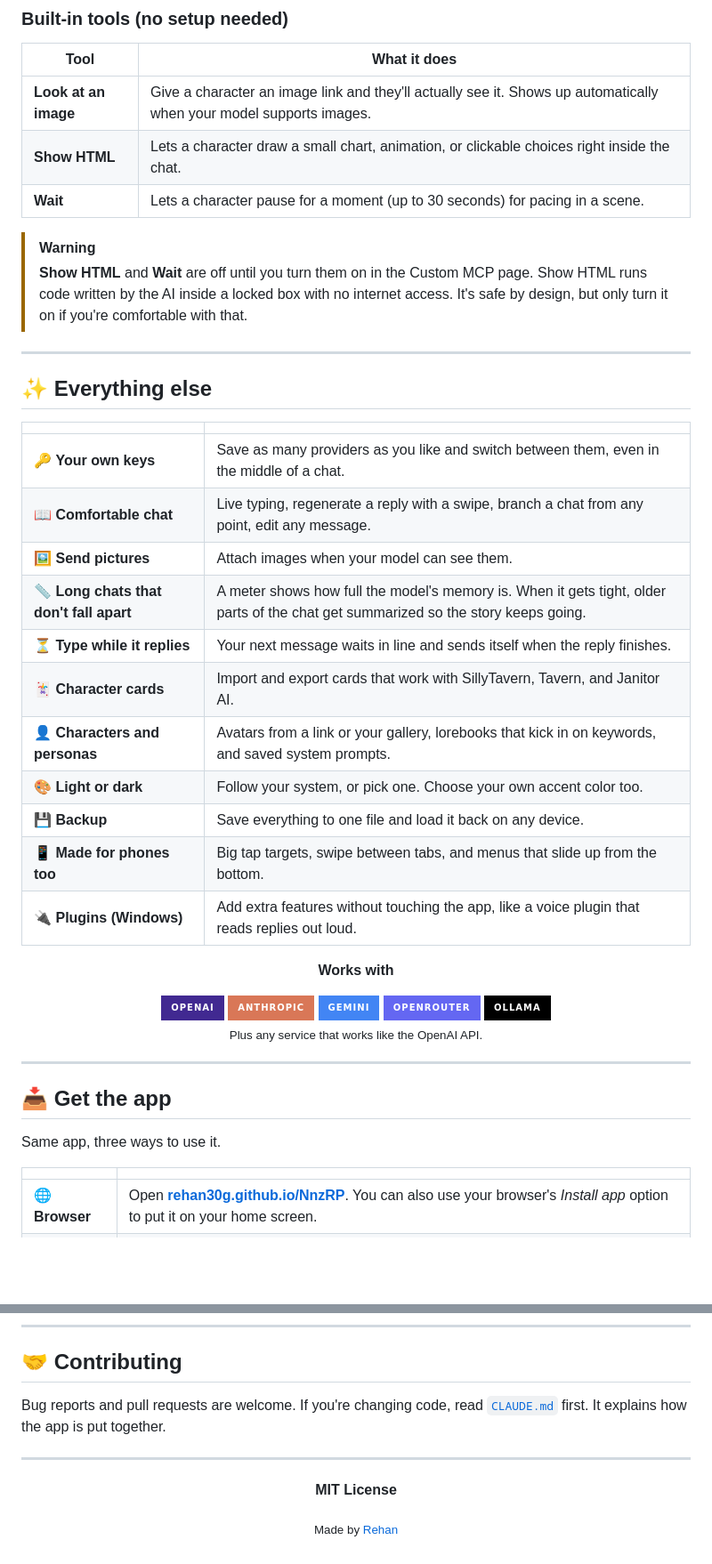
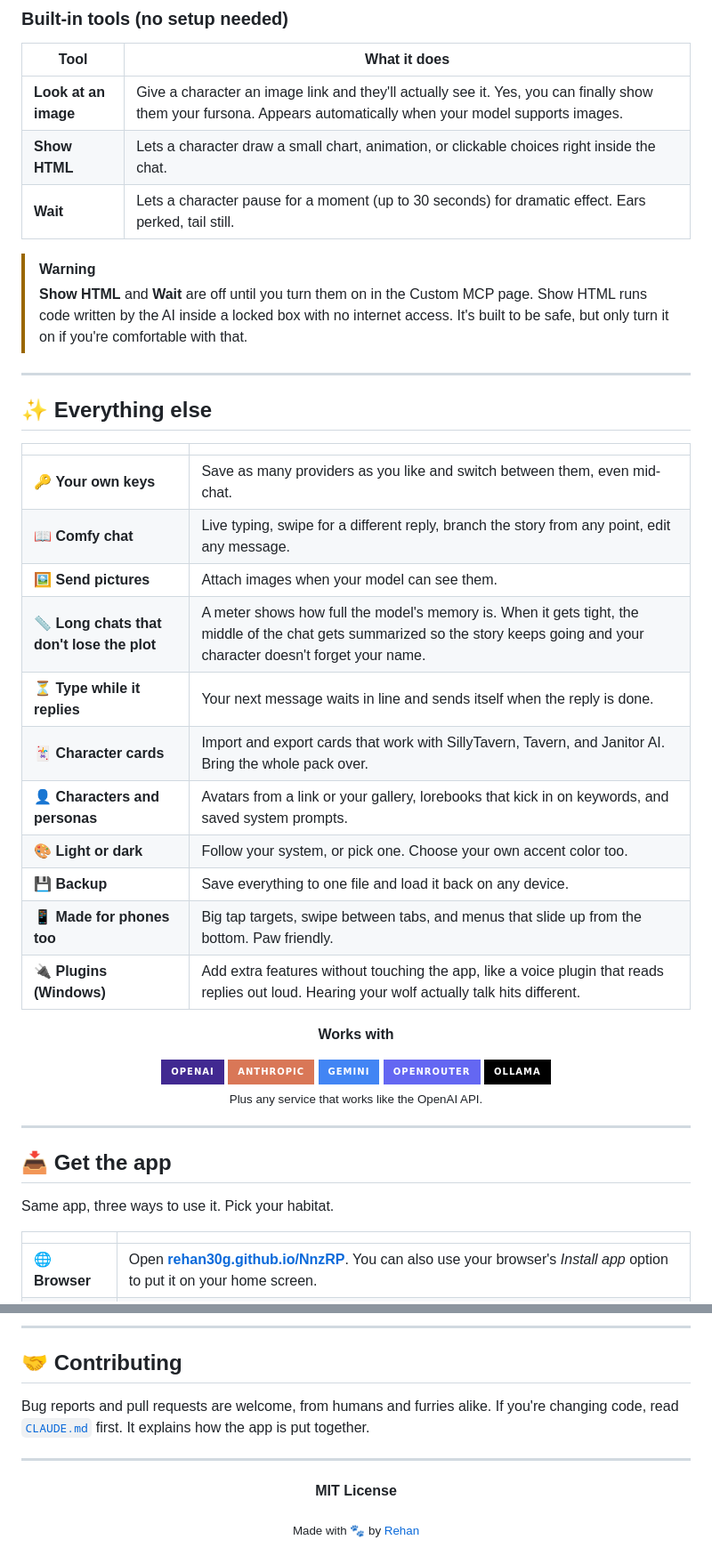
Before and after one commit to Rehan30g/NnzRP, a Markdown page: README.md, 2 parts joined by grey strips. Shown at 89% size. Rendered like a GitHub page; badges without logos; blank space fills up the shorter version.

```diff
--- a/README.md
+++ b/README.md
@@ -59,12 +59,12 @@ Tools come from [MCP servers](https://modelcontextprotocol.io/), which you add y
 
 | Tool | What it does |
 |---|---|
-| **Look at an image** | Give a character an image link and they'll actually see it. Shows up automatically when your model supports images. |
+| **Look at an image** | Give a character an image link and they'll actually see it. Yes, you can finally show them your fursona. Appears automatically when your model supports images. |
 | **Show HTML** | Lets a character draw a small chart, animation, or clickable choices right inside the chat. |
-| **Wait** | Lets a character pause for a moment (up to 30 seconds) for pacing in a scene. |
+| **Wait** | Lets a character pause for a moment (up to 30 seconds) for dramatic effect. Ears perked, tail still. |
 
 > [!WARNING]
-> **Show HTML** and **Wait** are off until you turn them on in the Custom MCP page. Show HTML runs code written by the AI inside a locked box with no internet access. It's safe by design, but only turn it on if you're comfortable with that.
+> **Show HTML** and **Wait** are off until you turn them on in the Custom MCP page. Show HTML runs code written by the AI inside a locked box with no internet access. It's built to be safe, but only turn it on if you're comfortable with that.
 
 ---
 
@@ -72,17 +72,17 @@ Tools come from [MCP servers](https://modelcontextprotocol.io/), which you add y
 
 | | |
 |---|---|
-| 🔑 **Your own keys** | Save as many providers as you like and switch between them, even in the middle of a chat. |
-| 📖 **Comfortable chat** | Live typing, regenerate a reply with a swipe, branch a chat from any point, edit any message. |
+| 🔑 **Your own keys** | Save as many providers as you like and switch between them, even mid-chat. |
+| 📖 **Comfy chat** | Live typing, swipe for a different reply, branch the story from any point, edit any message. |
 | 🖼️ **Send pictures** | Attach images when your model can see them. |
-| 📏 **Long chats that don't fall apart** | A meter shows how full the model's memory is. When it gets tight, older parts of the chat get summarized so the story keeps going. |
-| ⏳ **Type while it replies** | Your next message waits in line and sends itself when the reply finishes. |
-| 🃏 **Character cards** | Import and export cards that work with SillyTavern, Tavern, and Janitor AI. |
+| 📏 **Long chats that don't lose the plot** | A meter shows how full the model's memory is. When it gets tight, the middle of the chat gets summarized so the story keeps going and your character doesn't forget your name. |
+| ⏳ **Type while it replies** | Your next message waits in line and sends itself when the reply is done. |
+| 🃏 **Character cards** | Import and export cards that work with SillyTavern, Tavern, and Janitor AI. Bring the whole pack over. |
 | 👤 **Characters and personas** | Avatars from a link or your gallery, lorebooks that kick in on keywords, and saved system prompts. |
 | 🎨 **Light or dark** | Follow your system, or pick one. Choose your own accent color too. |
 | 💾 **Backup** | Save everything to one file and load it back on any device. |
-| 📱 **Made for phones too** | Big tap targets, swipe between tabs, and menus that slide up from the bottom. |
-| 🔌 **Plugins (Windows)** | Add extra features without touching the app, like a voice plugin that reads replies out loud. |
+| 📱 **Made for phones too** | Big tap targets, swipe between tabs, and menus that slide up from the bottom. Paw friendly. |
+| 🔌 **Plugins (Windows)** | Add extra features without touching the app, like a voice plugin that reads replies out loud. Hearing your wolf actually talk hits different. |
 
 <div align="center">
 
@@ -102,7 +102,7 @@ Tools come from [MCP servers](https://modelcontextprotocol.io/), which you add y
 
 ## 📥 Get the app
 
-Same app, three ways to use it.
+Same app, three ways to use it. Pick your habitat.
 
 | | |
 |---|---|
@@ -220,7 +220,7 @@ Plain JavaScript, no framework and no build step. The Windows app uses [Electron
 
 ## 🤝 Contributing
 
-Bug reports and pull requests are welcome. If you're changing code, read [`CLAUDE.md`](CLAUDE.md) first. It explains how the app is put together.
+Bug reports and pull requests are welcome, from humans and furries alike. If you're changing code, read [`CLAUDE.md`](CLAUDE.md) first. It explains how the app is put together.
 
 ---
 
@@ -228,6 +228,6 @@ Bug reports and pull requests are welcome. If you're changing code, read [`CLAUD
 
 **MIT License**
 
-<sub>Made by <a href="https://github.com/Rehan30g">Rehan</a></sub>
+<sub>Made with 🐾 by <a href="https://github.com/Rehan30g">Rehan</a></sub>
 
 </div>
```
Also changed, not shown: other parts of README.md (+20 -20 lines).
